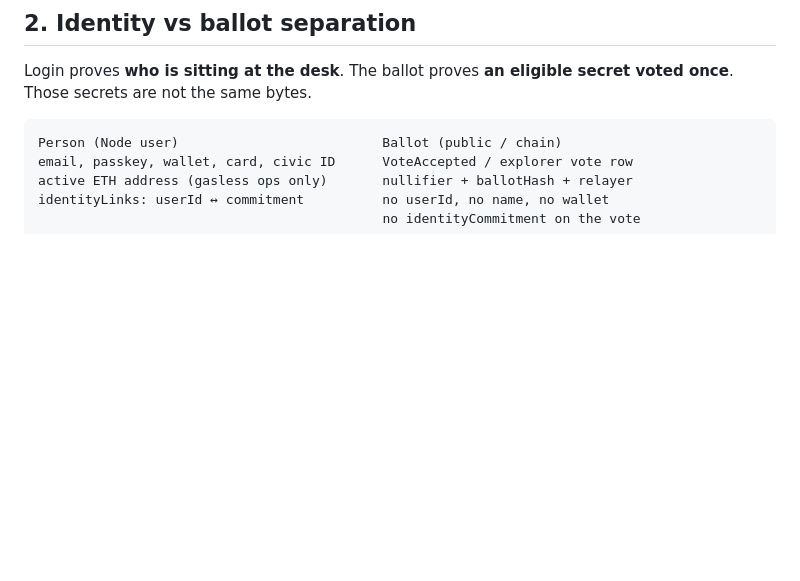
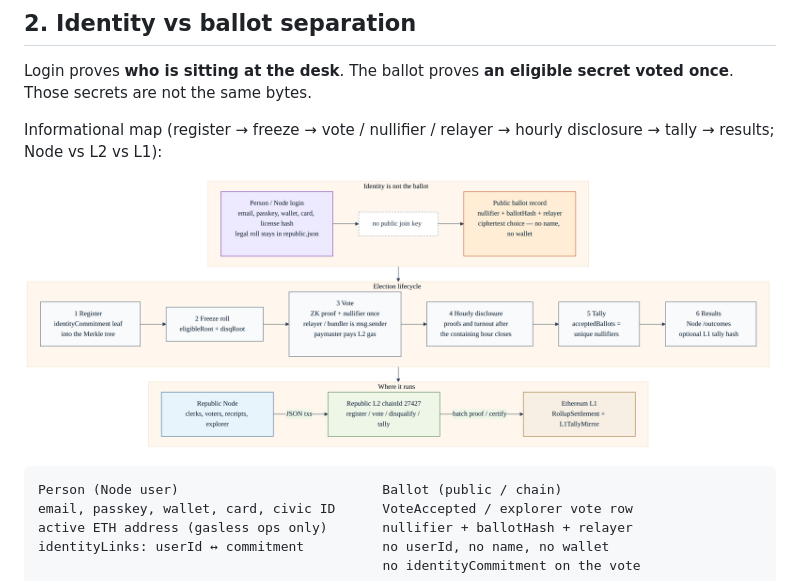
Before and after one commit to mrabino1/zk-voting, a Markdown page: how_voters_privacy_is_protected.md, the part around the change. Drawn GitHub-style; pictures changed too: docs/images/election-workflow.png (added); blank space fills up the shorter version.

````diff
--- a/how_voters_privacy_is_protected.md
+++ b/how_voters_privacy_is_protected.md
@@ -45,6 +45,10 @@ A privacy failure here is a **join**: someone can say “this named person (or t
 ## 2. Identity vs ballot separation
 
 Login proves **who is sitting at the desk**. The ballot proves **an eligible secret voted once**. Those secrets are not the same bytes.
+
+Informational map (register → freeze → vote / nullifier / relayer → hourly disclosure → tally → results; Node vs L2 vs L1):
+
+![Republic election workflow: identity is not the ballot](./docs/images/election-workflow.png)
 
 ```
 Person (Node user)                          Ballot (public / chain)
````
Also changed, not shown: CONTRIBUTING.md (+5 -0 lines), README.md (+12 -1 lines), 6 other files.
